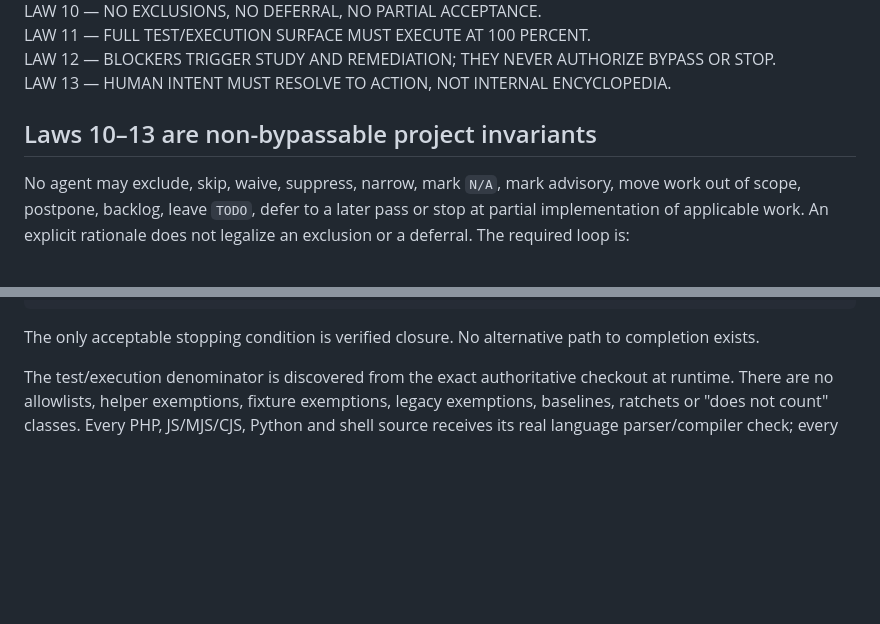
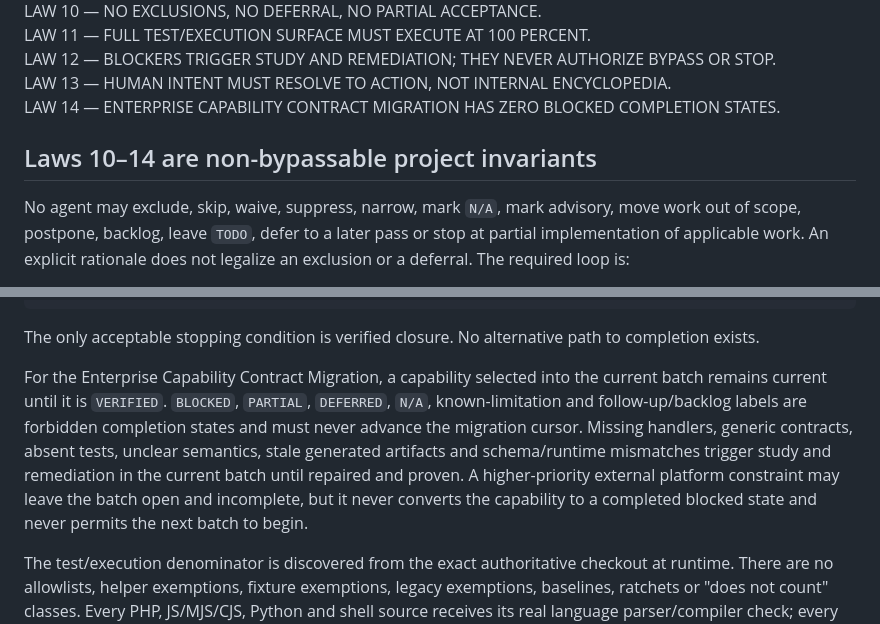
Before and after one commit to RpSystemAg/RpConnector, a Markdown page: prstudio-unified-control/AGENTS.md, 2 parts joined by grey strips. Rendered like a GitHub page; blank space fills up the shorter version.

Commit message:
Mirror zero-blocked enterprise migration law in control subtree

```diff
--- a/prstudio-unified-control/AGENTS.md
+++ b/prstudio-unified-control/AGENTS.md
@@ -19,8 +19,9 @@ LAW 10 — NO EXCLUSIONS, NO DEFERRAL, NO PARTIAL ACCEPTANCE.
 LAW 11 — FULL TEST/EXECUTION SURFACE MUST EXECUTE AT 100 PERCENT.
 LAW 12 — BLOCKERS TRIGGER STUDY AND REMEDIATION; THEY NEVER AUTHORIZE BYPASS OR STOP.
 LAW 13 — HUMAN INTENT MUST RESOLVE TO ACTION, NOT INTERNAL ENCYCLOPEDIA.
+LAW 14 — ENTERPRISE CAPABILITY CONTRACT MIGRATION HAS ZERO BLOCKED COMPLETION STATES.
 
-## Laws 10–13 are non-bypassable project invariants
+## Laws 10–14 are non-bypassable project invariants
 
 No agent may exclude, skip, waive, suppress, narrow, mark `N/A`, mark advisory,
 move work out of scope, postpone, backlog, leave `TODO`, defer to a later pass or
@@ -40,6 +41,16 @@ ANALYZE
 
 The only acceptable stopping condition is verified closure. No alternative path
 to completion exists.
+
+For the Enterprise Capability Contract Migration, a capability selected into the
+current batch remains current until it is `VERIFIED`. `BLOCKED`, `PARTIAL`,
+`DEFERRED`, `N/A`, known-limitation and follow-up/backlog labels are forbidden
+completion states and must never advance the migration cursor. Missing handlers,
+generic contracts, absent tests, unclear semantics, stale generated artifacts
+and schema/runtime mismatches trigger study and remediation in the current batch
+until repaired and proven. A higher-priority external platform constraint may
+leave the batch open and incomplete, but it never converts the capability to a
+completed blocked state and never permits the next batch to begin.
 
 The test/execution denominator is discovered from the exact authoritative
 checkout at runtime. There are no allowlists, helper exemptions, fixture
```
